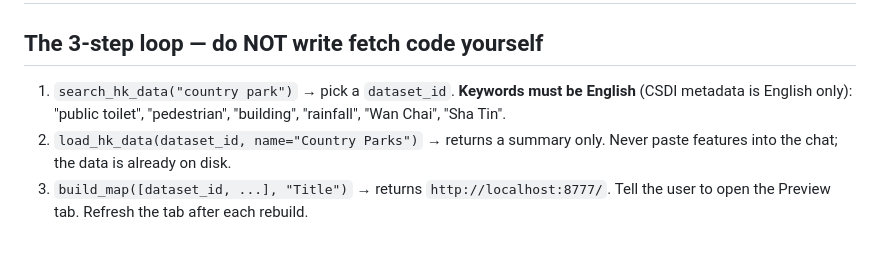
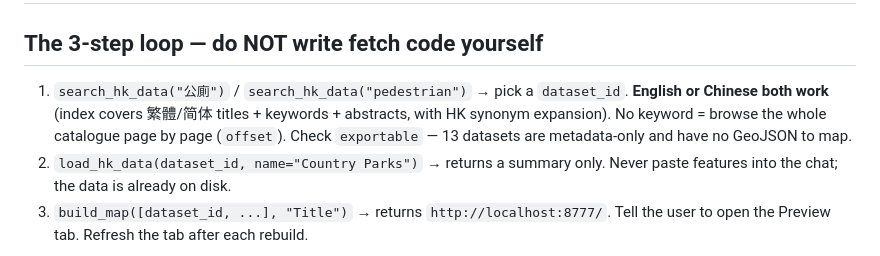
Before and after one commit to Cyruschu430/hk-spatial-mcp, a Markdown page: SKILL.md, the part around the change. Rendered like a GitHub page.

```diff
--- a/SKILL.md
+++ b/SKILL.md
@@ -7,8 +7,10 @@ description: Get Hong Kong CSDI spatial data onto an ArcGIS web map, publish it
 
 ## The 3-step loop — do NOT write fetch code yourself
 
-1. `search_hk_data("country park")` → pick a `dataset_id`. **Keywords must be English** (CSDI metadata
-   is English only): "public toilet", "pedestrian", "building", "rainfall", "Wan Chai", "Sha Tin".
+1. `search_hk_data("公廁")` / `search_hk_data("pedestrian")` → pick a `dataset_id`. **English or Chinese
+   both work** (index covers 繁體/简体 titles + keywords + abstracts, with HK synonym expansion).
+   No keyword = browse the whole catalogue page by page (`offset`). Check `exportable` — 13 datasets
+   are metadata-only and have no GeoJSON to map.
 2. `load_hk_data(dataset_id, name="Country Parks")` → returns a summary only. Never paste features
    into the chat; the data is already on disk.
 3. `build_map([dataset_id, ...], "Title")` → returns `http://localhost:8777/`. Tell the user to open
```
Also changed, not shown: README.md (+7 -1 lines), preview.png, 2 other files.
